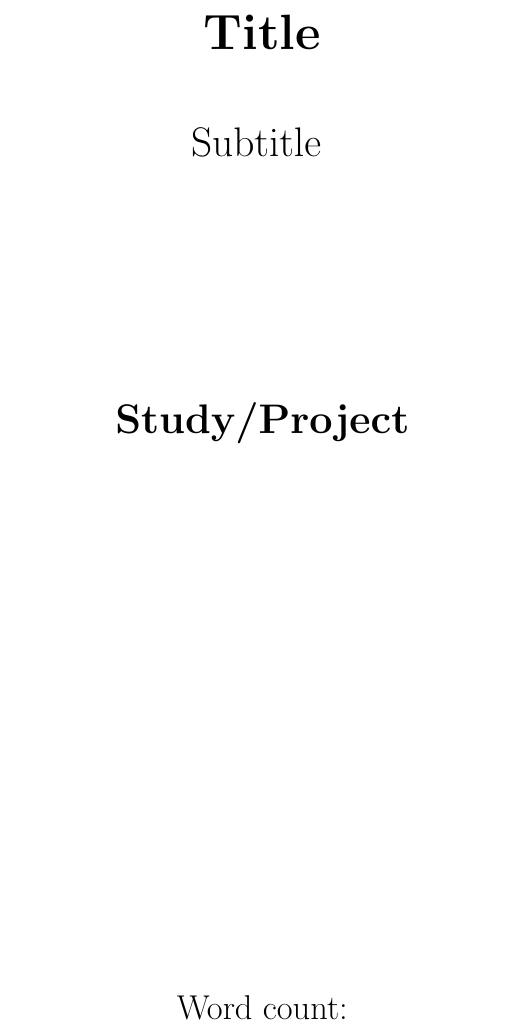
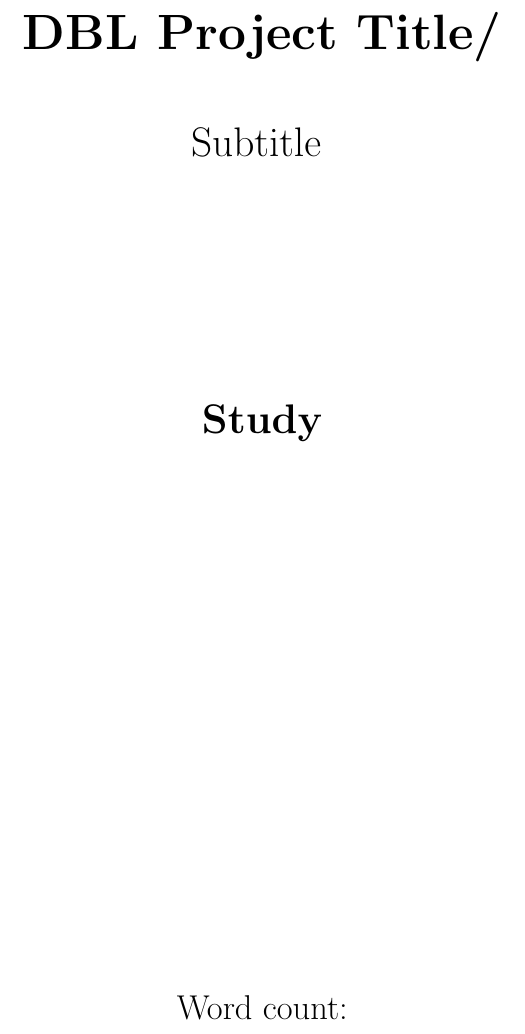
Before and after one commit to rohanw55/overleaf-templates, a LaTeX document (report-temp.tex): part of page 1 of 3, cut at the place of the change. Compiled offline with pdfLaTeX.

Commit message:
Update report-temp.tex

```diff
--- a/report-temp.tex
+++ b/report-temp.tex
@@ -18,14 +18,14 @@
         \vspace*{1cm}
 
         \Huge
-        \textbf{Title}
+        \textbf{DBL Project Title/}
 
         \vspace{1cm}
         \LARGE
         Subtitle
         \vspace{4cm}
 
-        \textbf{Study/Project}
+        \textbf{Study}
 
         \vfill
 
```
